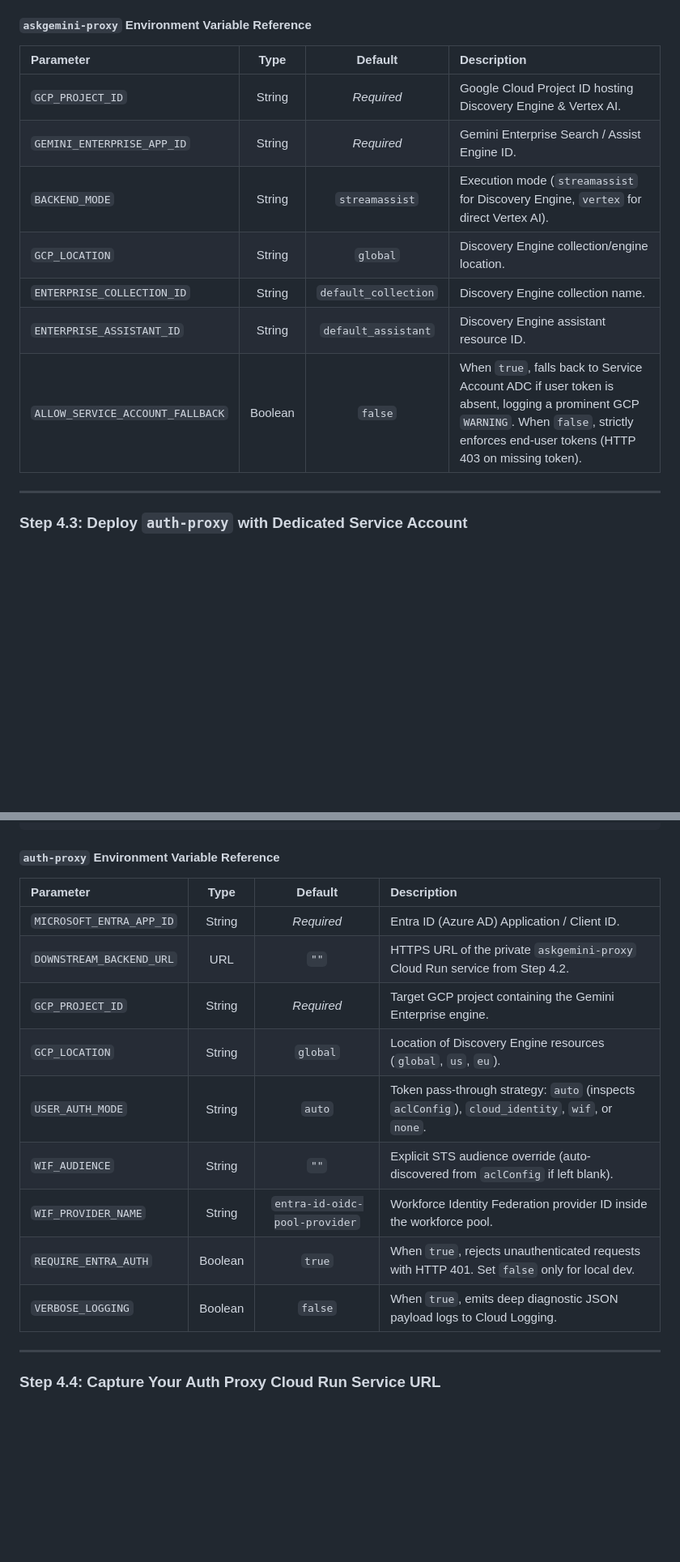
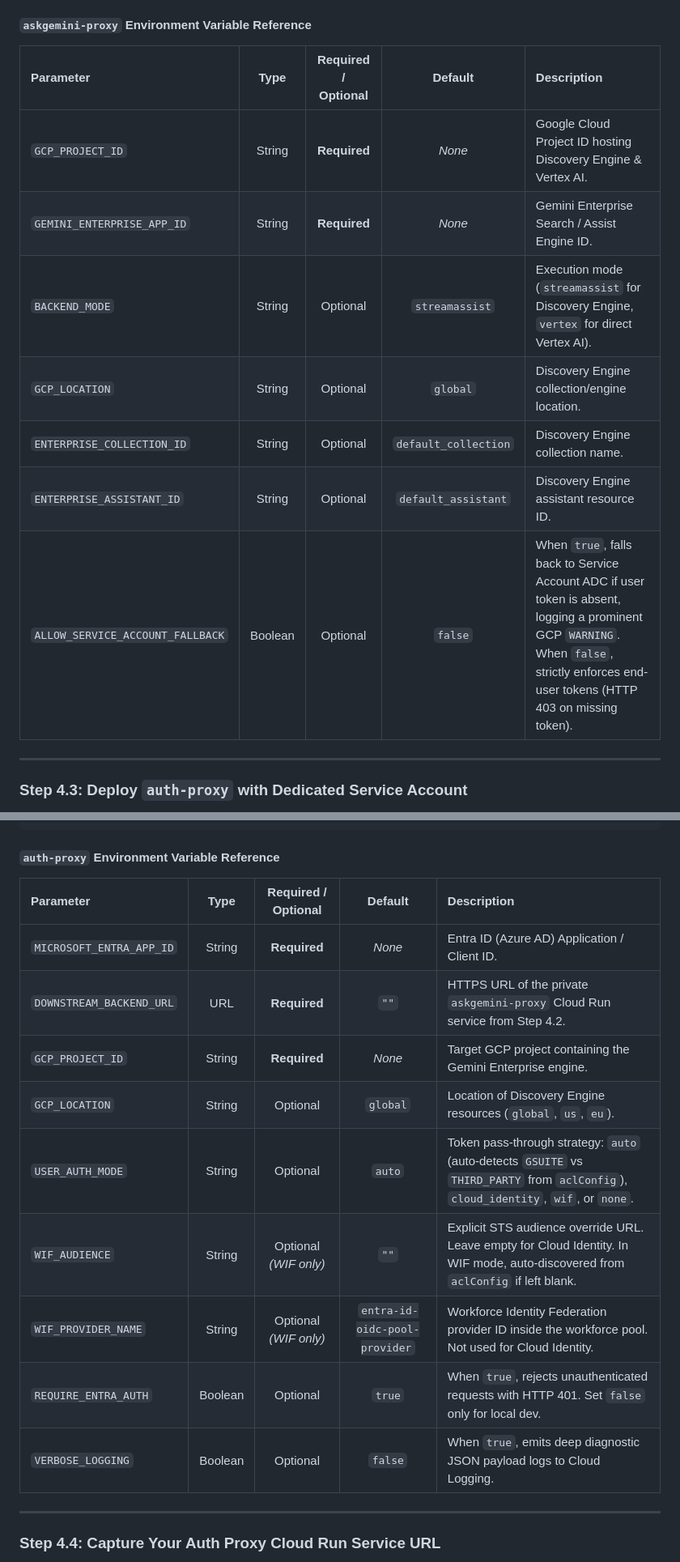
Before and after one commit to guruvittal/gemini-for-office-365, a Markdown page: authproxy/DEPLOYMENT_AND_ENTRA_GUIDE.md, 2 parts joined by grey strips. Shown at 81% size. GitHub-like rendering; blank space fills up the shorter version.

Commit message:
docs: add Required/Optional column and clarify WIF env vars in auth-proxy reference tables

```diff
--- a/authproxy/DEPLOYMENT_AND_ENTRA_GUIDE.md
+++ b/authproxy/DEPLOYMENT_AND_ENTRA_GUIDE.md
@@ -194,15 +194,15 @@ ALLOW_SERVICE_ACCOUNT_FALLBACK=true"
 
 #### `askgemini-proxy` Environment Variable Reference
 
-| Parameter | Type | Default | Description |
-| :--- | :---: | :---: | :--- |
-| `GCP_PROJECT_ID` | String | *Required* | Google Cloud Project ID hosting Discovery Engine & Vertex AI. |
-| `GEMINI_ENTERPRISE_APP_ID` | String | *Required* | Gemini Enterprise Search / Assist Engine ID. |
-| `BACKEND_MODE` | String | `streamassist` | Execution mode (`streamassist` for Discovery Engine, `vertex` for direct Vertex AI). |
-| `GCP_LOCATION` | String | `global` | Discovery Engine collection/engine location. |
-| `ENTERPRISE_COLLECTION_ID` | String | `default_collection` | Discovery Engine collection name. |
-| `ENTERPRISE_ASSISTANT_ID` | String | `default_assistant` | Discovery Engine assistant resource ID. |
-| `ALLOW_SERVICE_ACCOUNT_FALLBACK` | Boolean | `false` | When `true`, falls back to Service Account ADC if user token is absent, logging a prominent GCP `WARNING`. When `false`, strictly enforces end-user tokens (HTTP 403 on missing token). |
+| Parameter | Type | Required / Optional | Default | Description |
+| :--- | :---: | :---: | :---: | :--- |
+| `GCP_PROJECT_ID` | String | **Required** | *None* | Google Cloud Project ID hosting Discovery Engine & Vertex AI. |
+| `GEMINI_ENTERPRISE_APP_ID` | String | **Required** | *None* | Gemini Enterprise Search / Assist Engine ID. |
+| `BACKEND_MODE` | String | Optional | `streamassist` | Execution mode (`streamassist` for Discovery Engine, `vertex` for direct Vertex AI). |
+| `GCP_LOCATION` | String | Optional | `global` | Discovery Engine collection/engine location. |
+| `ENTERPRISE_COLLECTION_ID` | String | Optional | `default_collection` | Discovery Engine collection name. |
+| `ENTERPRISE_ASSISTANT_ID` | String | Optional | `default_assistant` | Discovery Engine assistant resource ID. |
+| `ALLOW_SERVICE_ACCOUNT_FALLBACK` | Boolean | Optional | `false` | When `true`, falls back to Service Account ADC if user token is absent, logging a prominent GCP `WARNING`. When `false`, strictly enforces end-user tokens (HTTP 403 on missing token). |
 
 ---
 
@@ -230,17 +230,17 @@ VERBOSE_LOGGING=true"
 
 #### `auth-proxy` Environment Variable Reference
 
-| Parameter | Type | Default | Description |
-| :--- | :---: | :---: | :--- |
-| `MICROSOFT_ENTRA_APP_ID` | String | *Required* | Entra ID (Azure AD) Application / Client ID. |
-| `DOWNSTREAM_BACKEND_URL` | URL | `""` | HTTPS URL of the private `askgemini-proxy` Cloud Run service from Step 4.2. |
-| `GCP_PROJECT_ID` | String | *Required* | Target GCP project containing the Gemini Enterprise engine. |
-| `GCP_LOCATION` | String | `global` | Location of Discovery Engine resources (`global`, `us`, `eu`). |
-| `USER_AUTH_MODE` | String | `auto` | Token pass-through strategy: `auto` (inspects `aclConfig`), `cloud_identity`, `wif`, or `none`. |
-| `WIF_AUDIENCE` | String | `""` | Explicit STS audience override (auto-discovered from `aclConfig` if left blank). |
-| `WIF_PROVIDER_NAME` | String | `entra-id-oidc-pool-provider` | Workforce Identity Federation provider ID inside the workforce pool. |
-| `REQUIRE_ENTRA_AUTH` | Boolean | `true` | When `true`, rejects unauthenticated requests with HTTP 401. Set `false` only for local dev. |
-| `VERBOSE_LOGGING` | Boolean | `false` | When `true`, emits deep diagnostic JSON payload logs to Cloud Logging. |
+| Parameter | Type | Required / Optional | Default | Description |
+| :--- | :---: | :---: | :---: | :--- |
+| `MICROSOFT_ENTRA_APP_ID` | String | **Required** | *None* | Entra ID (Azure AD) Application / Client ID. |
+| `DOWNSTREAM_BACKEND_URL` | URL | **Required** | `""` | HTTPS URL of the private `askgemini-proxy` Cloud Run service from Step 4.2. |
+| `GCP_PROJECT_ID` | String | **Required** | *None* | Target GCP project containing the Gemini Enterprise engine. |
+| `GCP_LOCATION` | String | Optional | `global` | Location of Discovery Engine resources (`global`, `us`, `eu`). |
+| `USER_AUTH_MODE` | String | Optional | `auto` | Token pass-through strategy: `auto` (auto-detects `GSUITE` vs `THIRD_PARTY` from `aclConfig`), `cloud_identity`, `wif`, or `none`. |
+| `WIF_AUDIENCE` | String | Optional *(WIF only)* | `""` | Explicit STS audience override URL. Leave empty for Cloud Identity. In WIF mode, auto-discovered from `aclConfig` if left blank. |
+| `WIF_PROVIDER_NAME` | String | Optional *(WIF only)* | `entra-id-oidc-pool-provider` | Workforce Identity Federation provider ID inside the workforce pool. Not used for Cloud Identity. |
+| `REQUIRE_ENTRA_AUTH` | Boolean | Optional | `true` | When `true`, rejects unauthenticated requests with HTTP 401. Set `false` only for local dev. |
+| `VERBOSE_LOGGING` | Boolean | Optional | `false` | When `true`, emits deep diagnostic JSON payload logs to Cloud Logging. |
 
 ---
 
```
Also changed, not shown: other parts of authproxy/DEPLOYMENT_AND_ENTRA_GUIDE.md (+14 -8 lines).
